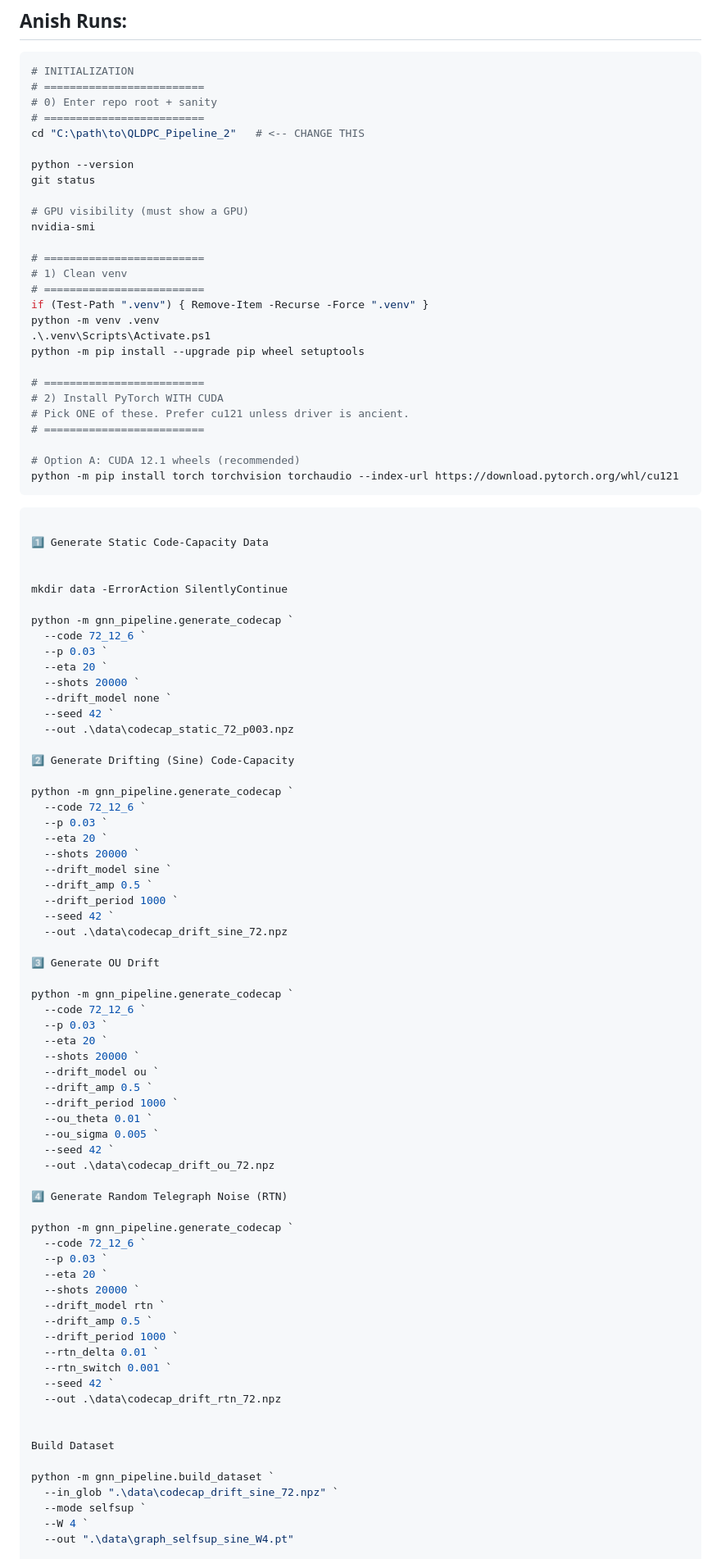
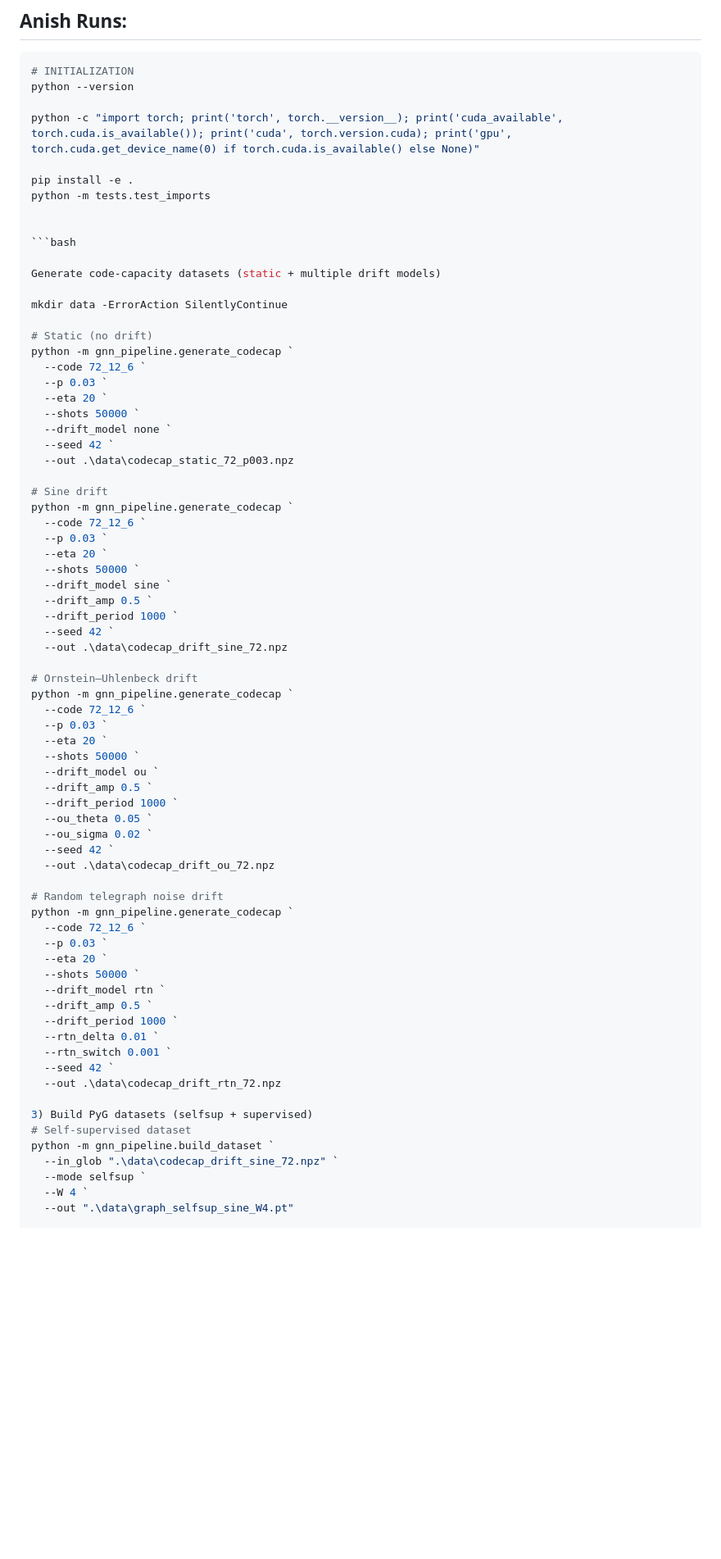
Before and after one commit to anish-chedalla/adaptive_gnn, a Markdown page: README.md, the part around one of its changes. Shown at 82% size. Rendered like a GitHub page; blank space fills up the shorter version.

````diff
--- a/README.md
+++ b/README.md
@@ -63,84 +63,62 @@ python sample_syndromes.py --d 6 --noise biased_circuit --p 0.01 --eta 20 --shot
 
 ```bash
 # INITIALIZATION
-# =========================
-# 0) Enter repo root + sanity
-# =========================
-cd "C:\path\to\QLDPC_Pipeline_2"   # <-- CHANGE THIS
+python --version
 
-python --version
-git status
+python -c "import torch; print('torch', torch.__version__); print('cuda_available', torch.cuda.is_available()); print('cuda', torch.version.cuda); print('gpu', torch.cuda.get_device_name(0) if torch.cuda.is_available() else None)"
 
-# GPU visibility (must show a GPU)
-nvidia-smi
+pip install -e .
+python -m tests.test_imports
 
-# =========================
-# 1) Clean venv
-# =========================
-if (Test-Path ".venv") { Remove-Item -Recurse -Force ".venv" }
-python -m venv .venv
-.\.venv\Scripts\Activate.ps1
-python -m pip install --upgrade pip wheel setuptools
 
-# =========================
-# 2) Install PyTorch WITH CUDA
-# Pick ONE of these. Prefer cu121 unless driver is ancient.
-# =========================
-
-# Option A: CUDA 12.1 wheels (recommended)
-python -m pip install torch torchvision torchaudio --index-url https://download.pytorch.org/whl/cu121
-```
 ```bash
 
-1️⃣ Generate Static Code-Capacity Data
-
+Generate code-capacity datasets (static + multiple drift models)
 
 mkdir data -ErrorAction SilentlyContinue
 
+# Static (no drift)
 python -m gnn_pipeline.generate_codecap `
   --code 72_12_6 `
   --p 0.03 `
   --eta 20 `
-  --shots 20000 `
+  --shots 50000 `
   --drift_model none `
   --seed 42 `
   --out .\data\codecap_static_72_p003.npz
 
-2️⃣ Generate Drifting (Sine) Code-Capacity
-
+# Sine drift
 python -m gnn_pipeline.generate_codecap `
   --code 72_12_6 `
   --p 0.03 `
   --eta 20 `
-  --shots 20000 `
+  --shots 50000 `
   --drift_model sine `
   --drift_amp 0.5 `
   --drift_period 1000 `
   --seed 42 `
   --out .\data\codecap_drift_sine_72.npz
 
-3️⃣ Generate OU Drift
-
+# Ornstein–Uhlenbeck drift
 python -m gnn_pipeline.generate_codecap `
   --code 72_12_6 `
   --p 0.03 `
   --eta 20 `
-  --shots 20000 `
+  --shots 50000 `
   --drift_model ou `
   --drift_amp 0.5 `
   --drift_period 1000 `
-  --ou_theta 0.01 `
-  --ou_sigma 0.005 `
+  --ou_theta 0.05 `
+  --ou_sigma 0.02 `
   --seed 42 `
   --out .\data\codecap_drift_ou_72.npz
 
-4️⃣ Generate Random Telegraph Noise (RTN)
-
+# Random telegraph noise drift
 python -m gnn_pipeline.generate_codecap `
   --code 72_12_6 `
   --p 0.03 `
   --eta 20 `
-  --shots 20000 `
+  --shots 50000 `
   --drift_model rtn `
   --drift_amp 0.5 `
   --drift_period 1000 `
@@ -149,9 +127,8 @@ python -m gnn_pipeline.generate_codecap `
   --seed 42 `
   --out .\data\codecap_drift_rtn_72.npz
 
-
-Build Dataset
-
+3) Build PyG datasets (selfsup + supervised)
+# Self-supervised dataset
 python -m gnn_pipeline.build_dataset `
   --in_glob ".\data\codecap_drift_sine_72.npz" `
   --mode selfsup `
````
Also changed, not shown: other parts of README.md (+49 -22 lines).
